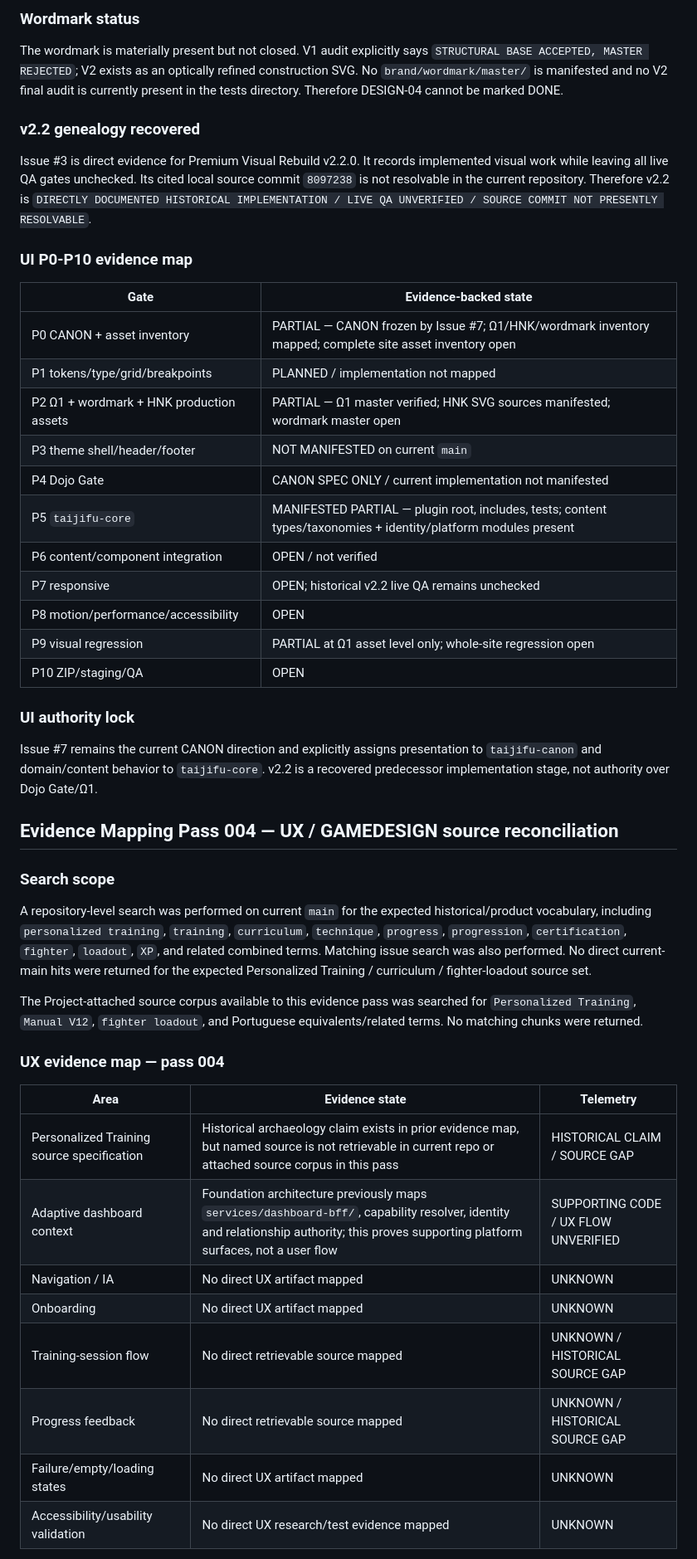
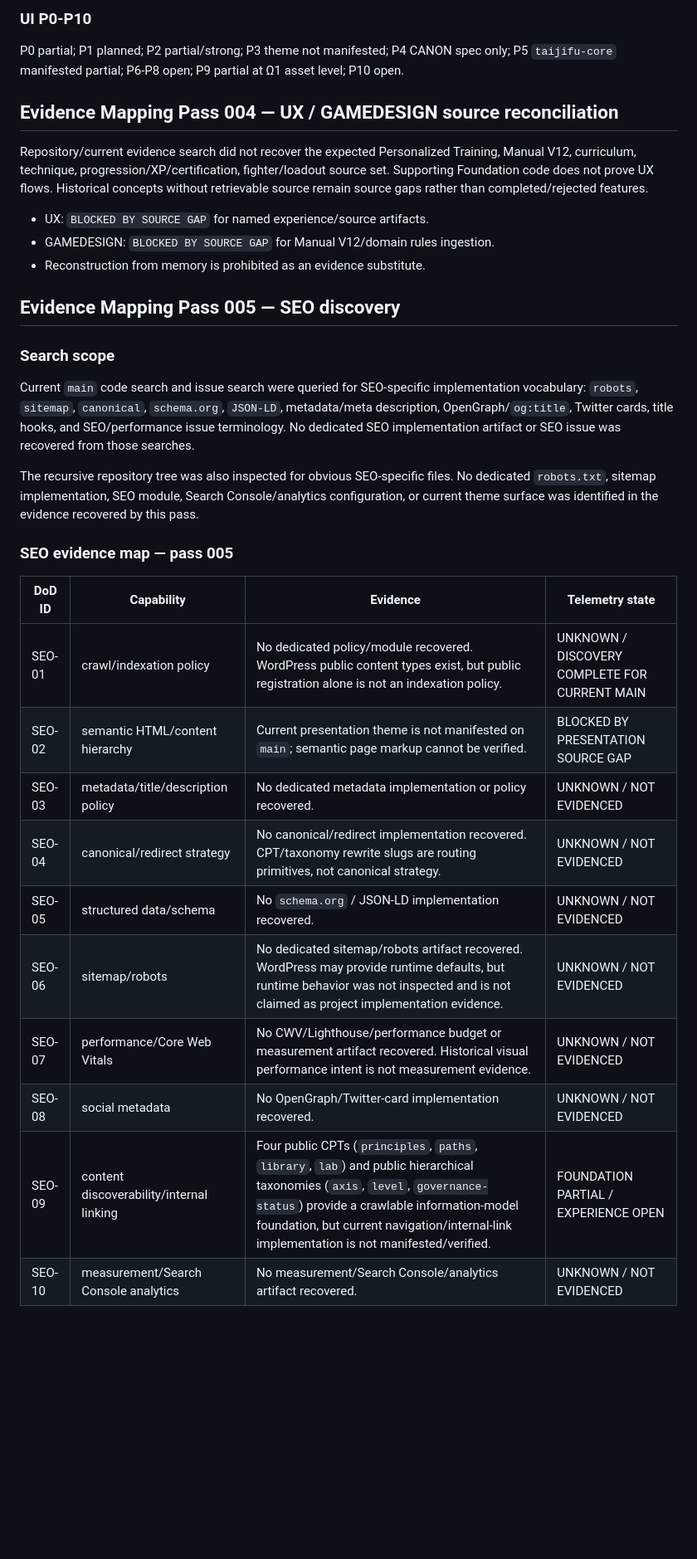
Before and after one commit to tehknesolutions/TAIJIFU-SITE, a Markdown page: docs/project/TAIJIFU-EVIDENCE-MAP-v0.1.md, the part around one of its changes. Shown at 83% size. Rendered like a GitHub page; blank space fills up the shorter version.

Commit message:
docs(tpt): map SEO discovery pass 005

```diff
--- a/docs/project/TAIJIFU-EVIDENCE-MAP-v0.1.md
+++ b/docs/project/TAIJIFU-EVIDENCE-MAP-v0.1.md
@@ -73,44 +62,33 @@ Interpretation: the workflow was triggered and failed, but retained evidence doe
 
-### Wordmark status
-The wordmark is materially present but not closed. V1 audit explicitly says `STRUCTURAL BASE ACCEPTED, MASTER REJECTED`; V2 exists as an optically refined construction SVG. No `brand/wordmark/master/` is manifested and no V2 final audit is currently present in the tests directory. Therefore DESIGN-04 cannot be marked DONE.
-
-### v2.2 genealogy recovered
-Issue #3 is direct evidence for Premium Visual Rebuild v2.2.0. It records implemented visual work while leaving all live QA gates unchecked. Its cited local source commit `8097238` is not resolvable in the current repository. Therefore v2.2 is `DIRECTLY DOCUMENTED HISTORICAL IMPLEMENTATION / LIVE QA UNVERIFIED / SOURCE COMMIT NOT PRESENTLY RESOLVABLE`.
-
-### UI P0-P10 evidence map
-| Gate | Evidence-backed state |
-|---|---|
-| P0 CANON + asset inventory | PARTIAL — CANON frozen by Issue #7; Ω1/HNK/wordmark inventory mapped; complete site asset inventory open |
-| P1 tokens/type/grid/breakpoints | PLANNED / implementation not mapped |
-| P2 Ω1 + wordmark + HNK production assets | PARTIAL — Ω1 master verified; HNK SVG sources manifested; wordmark master open |
-| P3 theme shell/header/footer | NOT MANIFESTED on current `main` |
-| P4 Dojo Gate | CANON SPEC ONLY / current implementation not manifested |
-| P5 `taijifu-core` | MANIFESTED PARTIAL — plugin root, includes, tests; content types/taxonomies + identity/platform modules present |
-| P6 content/component integration | OPEN / not verified |
-| P7 responsive | OPEN; historical v2.2 live QA remains unchecked |
-| P8 motion/performance/accessibility | OPEN |
-| P9 visual regression | PARTIAL at Ω1 asset level only; whole-site regression open |
-| P10 ZIP/staging/QA | OPEN |
-
-### UI authority lock
-Issue #7 remains the current CANON direction and explicitly assigns presentation to `taijifu-canon` and domain/content behavior to `taijifu-core`. v2.2 is a recovered predecessor implementation stage, not authority over Dojo Gate/Ω1.
+### UI P0-P10
+P0 partial; P1 planned; P2 partial/strong; P3 theme not manifested; P4 CANON spec only; P5 `taijifu-core` manifested partial; P6-P8 open; P9 partial at Ω1 asset level; P10 open.
 
 ## Evidence Mapping Pass 004 — UX / GAMEDESIGN source reconciliation
 
+Repository/current evidence search did not recover the expected Personalized Training, Manual V12, curriculum, technique, progression/XP/certification, fighter/loadout source set. Supporting Foundation code does not prove UX flows. Historical concepts without retrievable source remain source gaps rather than completed/rejected features.
+
+- UX: `BLOCKED BY SOURCE GAP` for named experience/source artifacts.
+- GAMEDESIGN: `BLOCKED BY SOURCE GAP` for Manual V12/domain rules ingestion.
+- Reconstruction from memory is prohibited as an evidence substitute.
+
+## Evidence Mapping Pass 005 — SEO discovery
+
 ### Search scope
-A repository-level search was performed on current `main` for the expected historical/product vocabulary, including `personalized training`, `training`, `curriculum`, `technique`, `progress`, `progression`, `certification`, `fighter`, `loadout`, `XP`, and related combined terms. Matching issue search was also performed. No direct current-main hits were returned for the expected Personalized Training / curriculum / fighter-loadout source set.
+Current `main` code search and issue search were queried for SEO-specific implementation vocabulary: `robots`, `sitemap`, `canonical`, `schema.org`, `JSON-LD`, metadata/meta description, OpenGraph/`og:title`, Twitter cards, title hooks, and SEO/performance issue terminology. No dedicated SEO implementation artifact or SEO issue was recovered from those searches.
 
-The Project-attached source corpus available to this evidence pass was searched for `Personalized Training`, `Manual V12`, `fighter loadout`, and Portuguese equivalents/related terms. No matching chunks were returned.
+The recursive repository tree was also inspected for obvious SEO-specific files. No dedicated `robots.txt`, sitemap implementation, SEO module, Search Console/analytics configuration, or current theme surface was identified in the evidence recovered by this pass.
 
-### UX evidence map — pass 004
-| Area | Evidence state | Telemetry |
-|---|---|---|
-| Personalized Training source specification | Historical archaeology claim exists in prior evidence map, but named source is not retrievable in current repo or attached source corpus in this pass | HISTORICAL CLAIM / SOURCE GAP |
-| Adaptive dashboard context | Foundation architecture previously maps `services/dashboard-bff/`, capability resolver, identity and relationship authority; this proves supporting platform surfaces, not a user flow | SUPPORTING CODE / UX FLOW UNVERIFIED |
-| Navigation / IA | No direct UX artifact mapped | UNKNOWN |
-| Onboarding | No direct UX artifact mapped | UNKNOWN |
-| Training-session flow | No direct retrievable source mapped | UNKNOWN / HISTORICAL SOURCE GAP |
-| Progress feedback | No direct retrievable source mapped | UNKNOWN / HISTORICAL SOURCE GAP |
-| Failure/empty/loading states | No direct UX artifact mapped | UNKNOWN |
-| Accessibility/usability validation | No direct UX research/test evidence mapped | UNKNOWN |
+### SEO evidence map — pass 005
+| DoD ID | Capability | Evidence | Telemetry state |
+|---|---|---|---|
+| SEO-01 | crawl/indexation policy | No dedicated policy/module recovered. WordPress public content types exist, but public registration alone is not an indexation policy. | UNKNOWN / DISCOVERY COMPLETE FOR CURRENT MAIN |
+| SEO-02 | semantic HTML/content hierarchy | Current presentation theme is not manifested on `main`; semantic page markup cannot be verified. | BLOCKED BY PRESENTATION SOURCE GAP |
+| SEO-03 | metadata/title/description policy | No dedicated metadata implementation or policy recovered. | UNKNOWN / NOT EVIDENCED |
+| SEO-04 | canonical/redirect strategy | No canonical/redirect implementation recovered. CPT/taxonomy rewrite slugs are routing primitives, not canonical strategy. | UNKNOWN / NOT EVIDENCED |
+| SEO-05 | structured data/schema | No `schema.org` / JSON-LD implementation recovered. | UNKNOWN / NOT EVIDENCED |
+| SEO-06 | sitemap/robots | No dedicated sitemap/robots artifact recovered. WordPress may provide runtime defaults, but runtime behavior was not inspected and is not claimed as project implementation evidence. | UNKNOWN / NOT EVIDENCED |
+| SEO-07 | performance/Core Web Vitals | No CWV/Lighthouse/performance budget or measurement artifact recovered. Historical visual performance intent is not measurement evidence. | UNKNOWN / NOT EVIDENCED |
+| SEO-08 | social metadata | No OpenGraph/Twitter-card implementation recovered. | UNKNOWN / NOT EVIDENCED |
+| SEO-09 | content discoverability/internal linking | Four public CPTs (`principles`, `paths`, `library`, `lab`) and public hierarchical taxonomies (`axis`, `level`, `governance-status`) provide a crawlable information-model foundation, but current navigation/internal-link implementation is not manifested/verified. | FOUNDATION PARTIAL / EXPERIENCE OPEN |
+| SEO-10 | measurement/Search Console analytics | No measurement/Search Console/analytics artifact recovered. | UNKNOWN / NOT EVIDENCED |
 
```
Also changed, not shown: other parts of docs/project/TAIJIFU-EVIDENCE-MAP-v0.1.md (+38 -66 lines).
